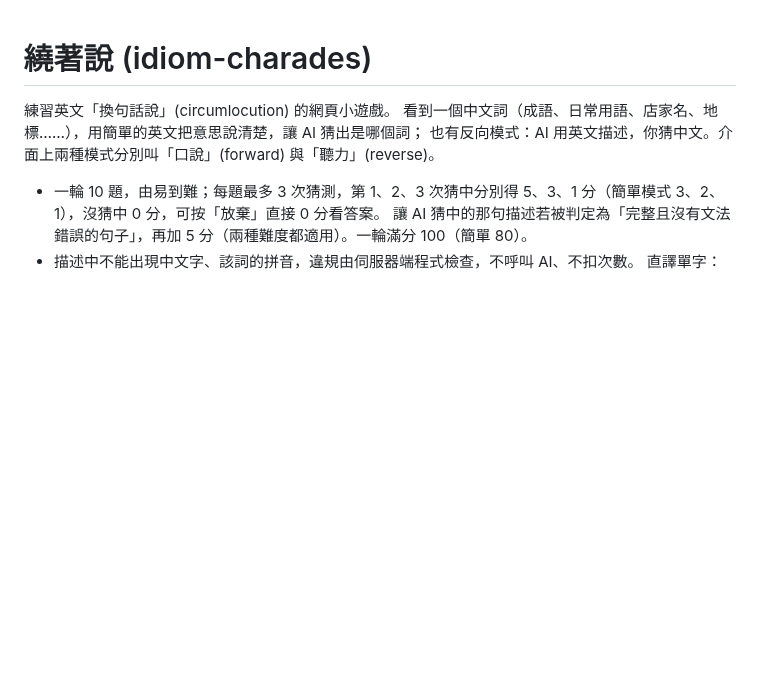
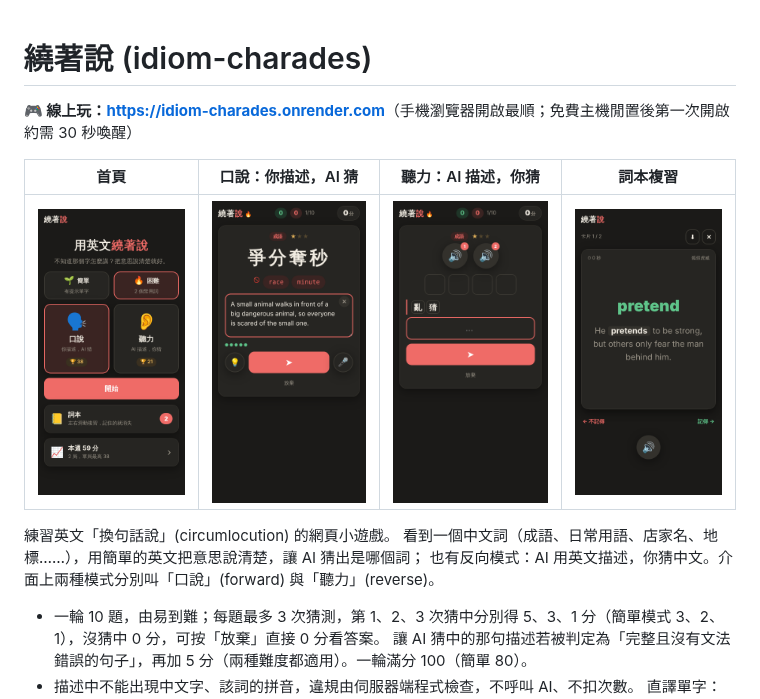
Before and after one commit to JingJerYen/idiom-guess, a Markdown page: README.md, the part around the change. Rendered like a GitHub page; pictures changed too: docs/screenshots/home.png (added), docs/screenshots/listen.png (added), docs/screenshots/speak.png (added); blank space fills up the shorter version.

Commit message:
README: play link and screenshots at the top
Co-Authored-By: Claude Fable 5.1 <noreply@anthropic.com>
Claude-Session: https://claude.ai/code/session_01KhMPvJSZbfznDAaBGvu11A

```diff
--- a/README.md
+++ b/README.md
@@ -1,4 +1,10 @@
 # 繞著說 (idiom-charades)
+
+**🎮 線上玩：<https://idiom-charades.onrender.com>**（手機瀏覽器開啟最順；免費主機閒置後第一次開啟約需 30 秒喚醒）
+
+| 首頁 | 口說：你描述，AI 猜 | 聽力：AI 描述，你猜 | 詞本複習 |
+|---|---|---|---|
+| ![首頁](docs/screenshots/home.png) | ![口說模式](docs/screenshots/speak.png) | ![聽力模式](docs/screenshots/listen.png) | ![詞本](docs/screenshots/wordbook.png) |
 
 練習英文「換句話說」(circumlocution) 的網頁小遊戲。
 看到一個中文詞（成語、日常用語、店家名、地標……），用簡單的英文把意思說清楚，讓 AI 猜出是哪個詞；
```
